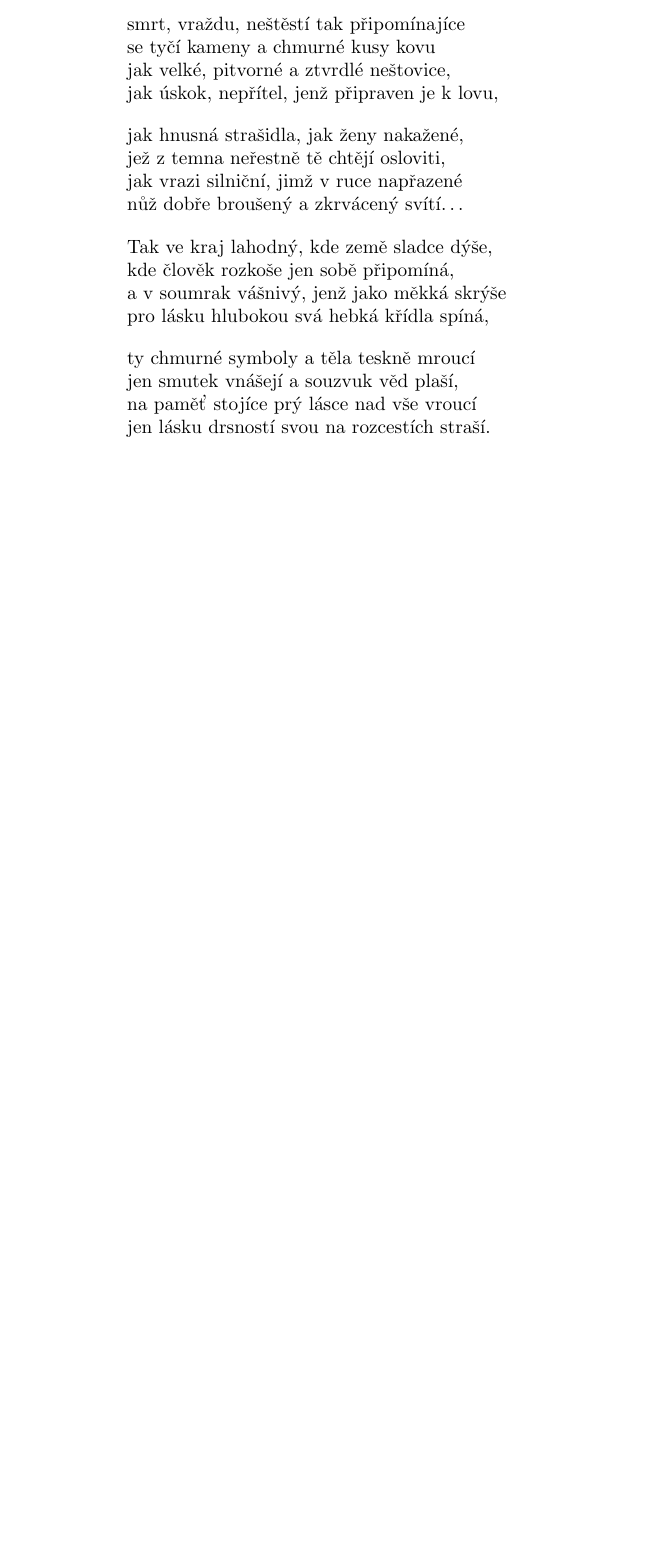
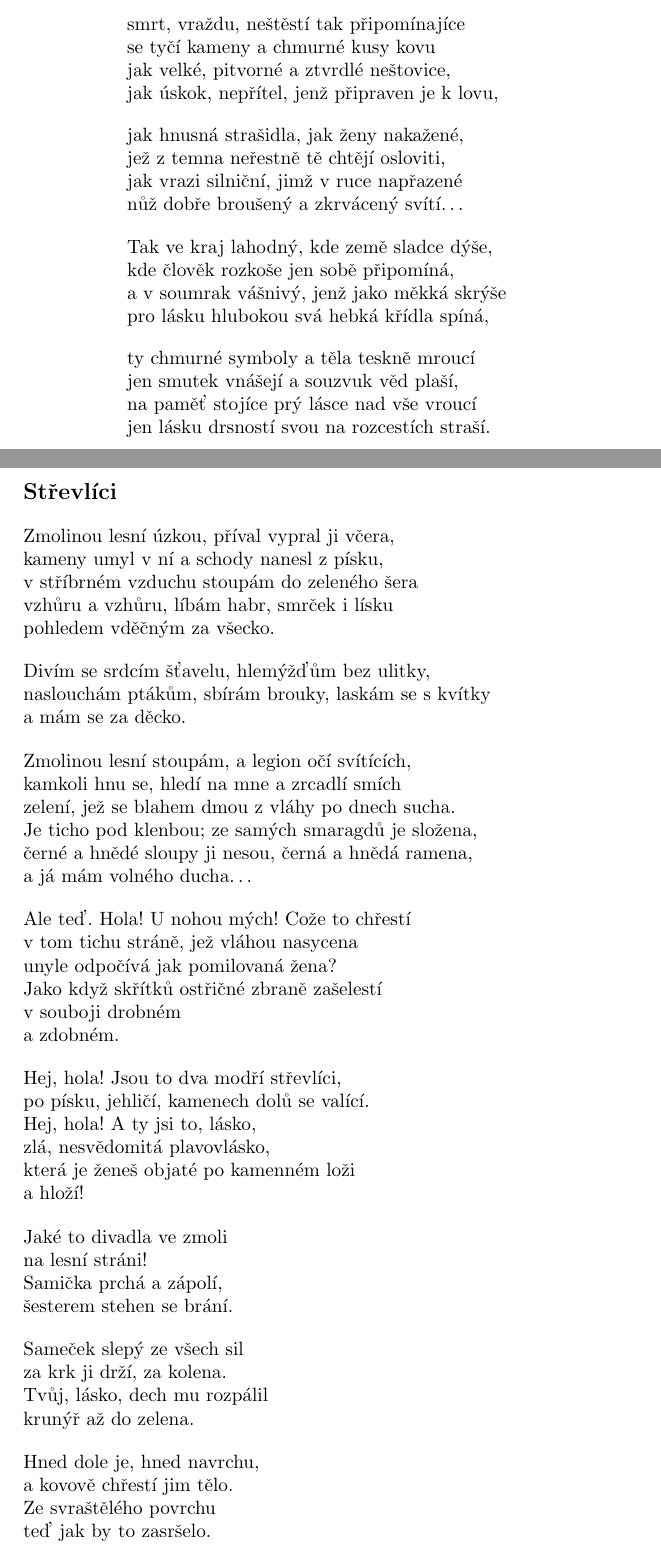
Before and after one commit to michalspondr/kniha_lesu_vod_a_strani, a LaTeX book (kniha_lesu_vod_a_strani.tex): part of page 46 of 46 before the commit and two parts of pages 46 and 47 of 48 after it, the two joined at a grey line, cut so that both start at the same text, the shorter picture padded with empty space. Compiled offline with pdfLaTeX.

Commit message:
Střevlíci

```diff
--- a/kniha_lesu_vod_a_strani.tex
+++ b/kniha_lesu_vod_a_strani.tex
@@ -1476,3 +1476,59 @@ jen smutek vnášejí a souzvuk věd plaší,\\
 na paměť stojíce prý lásce nad vše vroucí\\
 jen lásku drsností svou na rozcestích straší.
 \end{verse}
+\newpage
+\poemtitle{Střevlíci}
+\begin{verse}
+Zmolinou lesní úzkou, příval vypral ji včera,\\
+kameny umyl v ní a schody nanesl z písku,\\
+v stříbrném vzduchu stoupám do zeleného šera\\
+vzhůru a vzhůru, líbám habr, smrček i lísku\\
+pohledem vděčným za všecko.
+\end{verse}
+\begin{verse}
+Divím se srdcím šťavelu, hlemýžďům bez ulitky,\\
+naslouchám ptákům, sbírám brouky, laskám se s kvítky\\
+a mám se za děcko.
+\end{verse}
+\begin{verse}
+Zmolinou lesní stoupám, a legion očí svítících,\\
+kamkoli hnu se, hledí na mne a zrcadlí smích\\
+zelení, jež se blahem dmou z vláhy po dnech sucha.\\
+Je ticho pod klenbou; ze samých smaragdů je složena,\\
+černé a hnědé sloupy ji nesou, černá a hnědá ramena,\\
+a já mám volného ducha\ldots
+\end{verse}
+\begin{verse}
+Ale teď. Hola! U nohou mých! Cože to chřestí\\
+v tom tichu stráně, jež vláhou nasycena\\
+unyle odpočívá jak pomilovaná žena?\\
+Jako když skřítků ostřičné zbraně zašelestí\\
+v souboji drobném\\
+a zdobném.
+\end{verse}
+\begin{verse}
+Hej, hola! Jsou to dva modří střevlíci,\\
+po písku, jehličí, kamenech dolů se valící.\\
+Hej, hola! A ty jsi to, lásko,\\
+zlá, nesvědomitá plavovlásko,\\
+která je ženeš objaté po kamenném loži\\
+a hloží!
+\end{verse}
+\begin{verse}
+Jaké to divadla ve zmoli\\
+na lesní stráni!\\
+Samička prchá a zápolí,\\
+šesterem stehen se brání.
+\end{verse}
+\begin{verse}
+Sameček slepý ze všech sil\\
+za krk ji drží, za kolena.\\
+Tvůj, lásko, dech mu rozpálil\\
+krunýř až do zelena.
+\end{verse}
+\begin{verse}
+Hned dole je, hned navrchu,\\
+a kovově chřestí jim tělo.\\
+Ze svraštělého povrchu\\
+teď jak by to zasršelo.
+\end{verse}
```
Also changed, not shown: kniha_lesu_vod_a_strani.pdf, kniha_lesu_vod_a_strani.tex (31 more changed lines).
